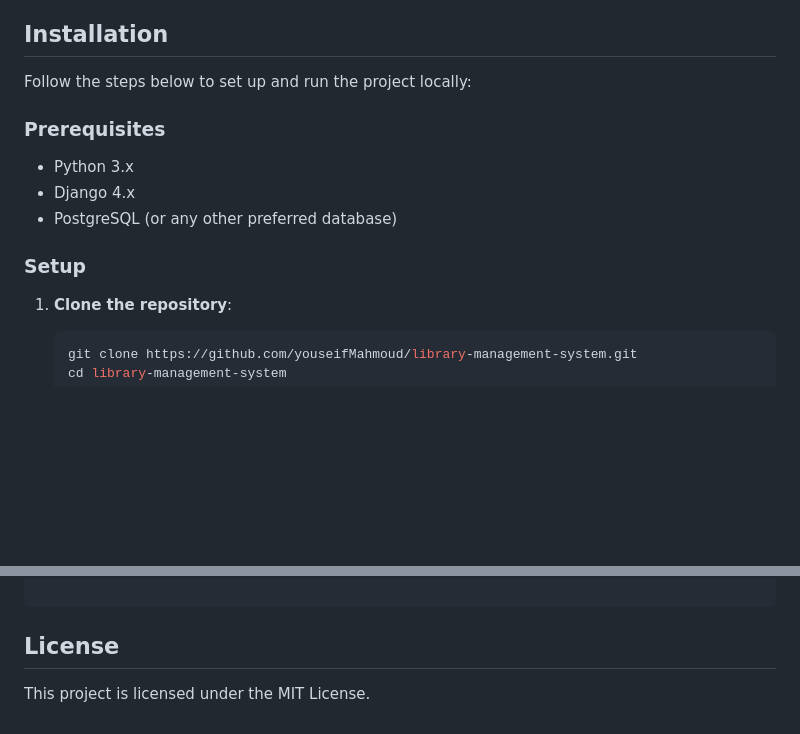
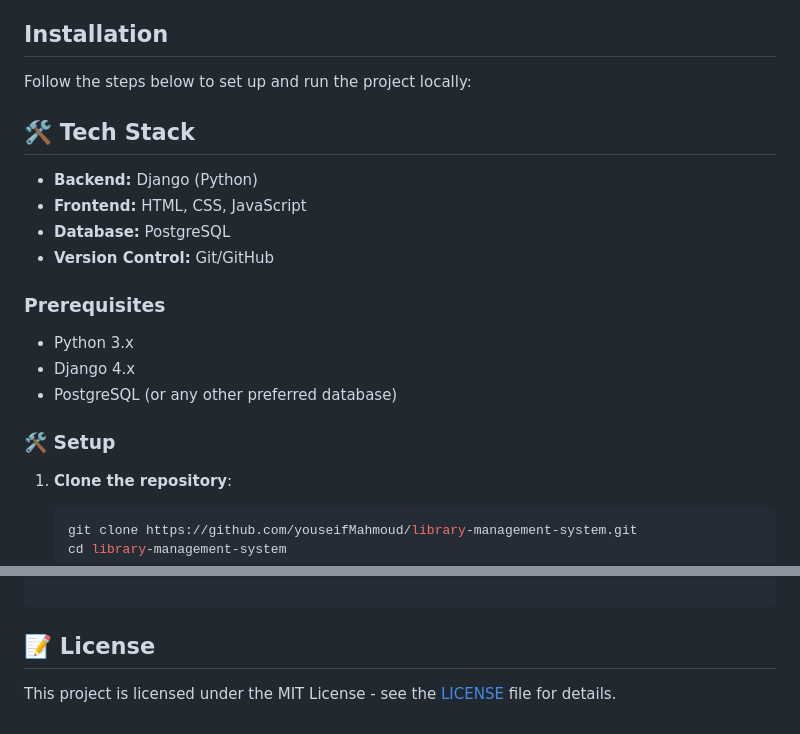
Before and after one commit to youseifMahmoud/library-management-system, a Markdown page: README.md, 2 parts joined by grey strips. GitHub-like rendering; blank space fills up the shorter version.

````diff
--- a/README.md
+++ b/README.md
@@ -21,13 +21,20 @@ This project is a Django-based Library Management System. It allows users (both
 
 Follow the steps below to set up and run the project locally:
 
+## 🛠️ Tech Stack
+
+- **Backend:** Django (Python)
+- **Frontend:** HTML, CSS, JavaScript
+- **Database:** PostgreSQL
+- **Version Control:** Git/GitHub
+
 ### Prerequisites
 
 - Python 3.x
 - Django 4.x
 - PostgreSQL (or any other preferred database)
 
-### Setup
+### 🛠️ Setup
 
 1. **Clone the repository**:
     ```bash
@@ -149,6 +156,6 @@ Templates are located in the `library/templates/library/` directory. The key tem
 
 ```
 
-## License
+## 📝 License
 
-This project is licensed under the MIT License.
+This project is licensed under the MIT License - see the [LICENSE](LICENSE) file for details.
````
